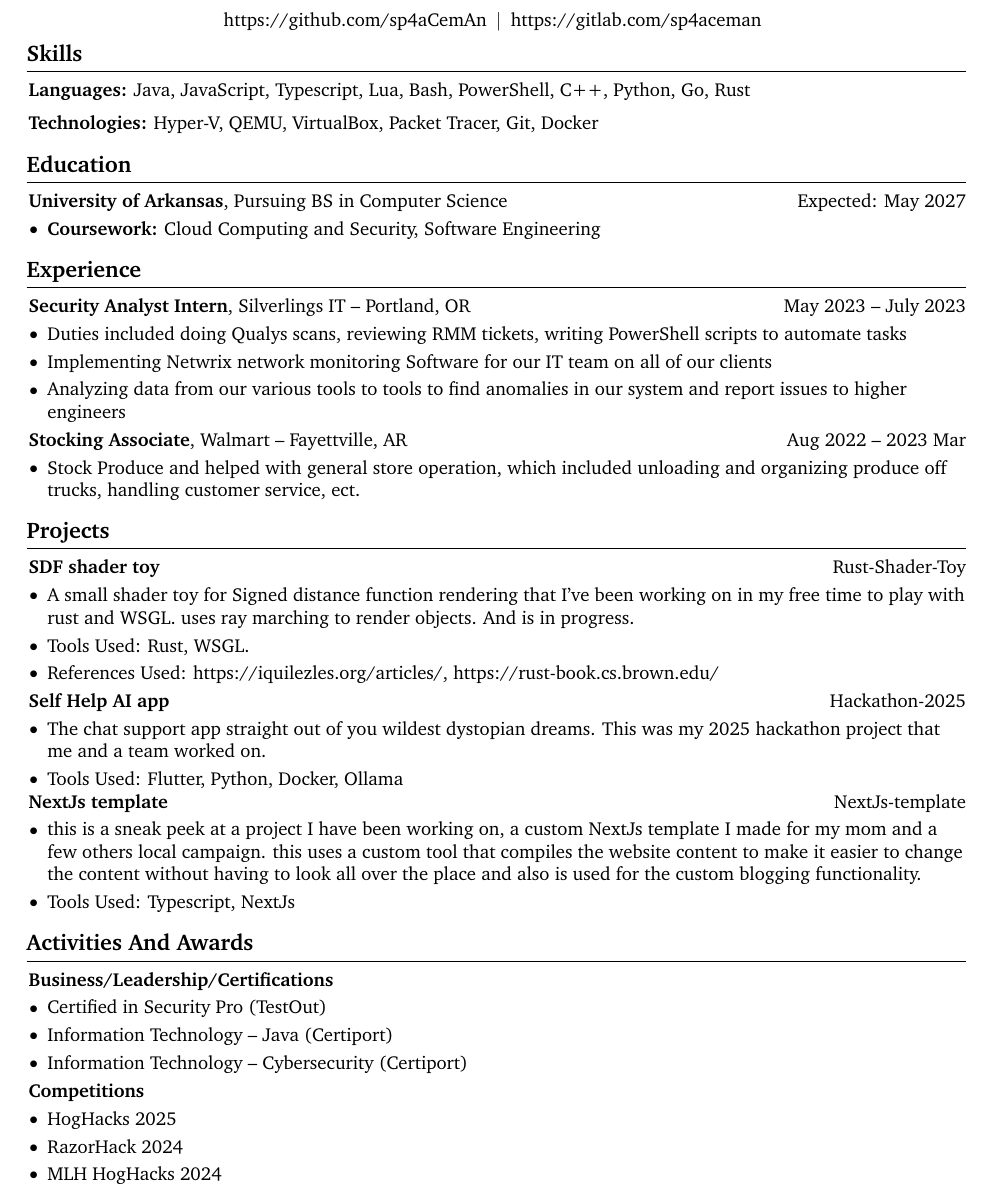
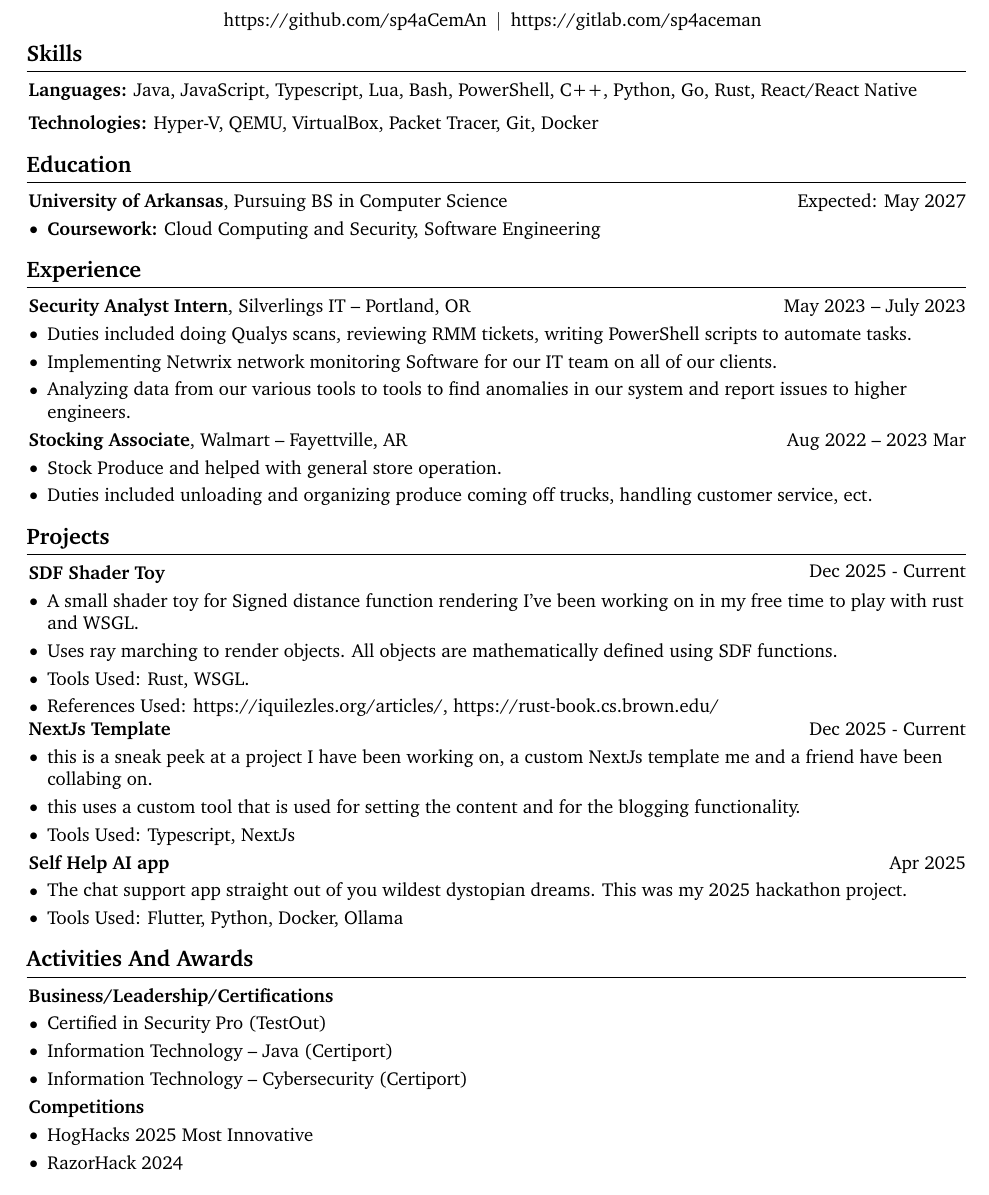
Before and after one commit to sp4aCemAn/resume, a LaTeX CV (source/resumeTexv1.tex): part of the page, cut so that both start at the same text. Compiled offline with pdfLaTeX.

Commit message:
updating resume

```diff
--- a/source/resumeTexv1.tex
+++ b/source/resumeTexv1.tex
@@ -194,7 +194,7 @@
 
 
         \begin{onecolentry}
-          \textbf{Languages:} Java, JavaScript, Typescript, Lua, Bash, PowerShell, C++, Python, Go, Rust
+          \textbf{Languages:} Java, JavaScript, Typescript, Lua, Bash, PowerShell, C++, Python, Go, Rust, React/React Native
         \end{onecolentry}
 
         \vspace{0.2 cm}
@@ -237,9 +237,9 @@
         \vspace{0.10 cm}
         \begin{onecolentry}
             \begin{highlights}
-                \item Duties included doing Qualys scans, reviewing RMM tickets, writing PowerShell scripts to automate tasks
-                \item Implementing Netwrix network monitoring Software for our IT team on all of our clients
-                \item Analyzing data from our various tools to tools to find anomalies in our system and report issues to higher engineers
+                \item Duties included doing Qualys scans, reviewing RMM tickets, writing PowerShell scripts to automate tasks.
+                \item Implementing Netwrix network monitoring Software for our IT team on all of our clients.
+                \item Analyzing data from our various tools to tools to find anomalies in our system and report issues to higher engineers.
             \end{highlights}
         \end{onecolentry}
 
@@ -253,7 +253,8 @@
         \vspace{0.10 cm}
         \begin{onecolentry}
             \begin{highlights}
-                \item Stock Produce and helped with general store operation, which included unloading and organizing produce off trucks, handling customer service, ect.
+                \item Stock Produce and helped with general store operation.
+                \item Duties included unloading and organizing produce coming off trucks, handling customer service, ect.
             \end{highlights}
         \end{onecolentry}
 
@@ -261,44 +262,47 @@
     \section{Projects}
 
         \begin{twocolentry}{
-            \href{https://gitlab.com/sp4aCemAn/rustrtxdoodle}{Rust-Shader-Toy}
+            \href{https://gitlab.com/sp4aCemAn/rustrtxdoodle}{Dec 2025 - Current}
         }
-            \textbf{SDF shader toy}\end{twocolentry}
+            \textbf{SDF Shader Toy}\end{twocolentry}
 
         \vspace{0.10 cm}
         \begin{onecolentry}
           \begin{highlights}
-          \item A small shader toy for Signed distance function rendering that I've been working on in my free time to play with rust and WSGL. uses ray marching to render objects. And is in progress.
+          \item A small shader toy for Signed distance function rendering I've been working on in my free time to play with rust and WSGL.
+          \item Uses ray marching to render objects. All objects are mathematically defined using SDF functions.
           \item Tools Used: Rust, WSGL.
           \item References Used: https://iquilezles.org/articles/, https://rust-book.cs.brown.edu/
           \end{highlights}
         \end{onecolentry}
-        \vspace{0.1cm}
+
         \begin{twocolentry}{
-            \href{https://github.com/andrewamidei/Hackathon-2025}{Hackathon-2025}
+          \href{https://github.com/sp4aCemAn/nextjstemplatesite}{Dec 2025 - Current}
+        }
+
+       \textbf{NextJs Template}\end{twocolentry}
+
+        \vspace{0.10 cm}
+        \begin{onecolentry}
+          \begin{highlights}
+          \item this is a sneak peek at a project I have been working on, a custom NextJs template me and a friend have been collabing on.
+          \item this uses a custom tool that is used for setting the content and for the blogging functionality.
+          \item Tools Used: Typescript, NextJs
+          \end{highlights}
+        \end{onecolentry}
+
+      \vspace{0.1cm}
+        \begin{twocolentry}{
+            \href{https://github.com/andrewamidei/Hackathon-2025}{Apr 2025}
+
           }
         \textbf{Self Help AI app}\end{twocolentry}
 
         \vspace{0.10 cm}
         \begin{onecolentry}
           \begin{highlights}
-          \item The chat support app straight out of you wildest dystopian dreams. This was my 2025 hackathon project that me and a team worked on.
+          \item The chat support app straight out of you wildest dystopian dreams. This was my 2025 hackathon project.
           \item Tools Used: Flutter, Python, Docker, Ollama
-          \end{highlights}
-        \end{onecolentry}
-
-
-        \begin{twocolentry}{
-          \href{https://github.com/sp4aCemAn/nextjstemplatesite}{NextJs-template}
-        }
-
-       \textbf{NextJs template}\end{twocolentry}
-
-        \vspace{0.10 cm}
-        \begin{onecolentry}
-          \begin{highlights}
-          \item this is a sneak peek at a project I have been working on, a custom NextJs template I made for my mom and a few others local campaign. this uses a custom tool that compiles the website content to make it easier to change the content without having to look all over the place and also is used for the custom blogging functionality.
-          \item Tools Used: Typescript, NextJs
           \end{highlights}
         \end{onecolentry}
 
@@ -327,9 +331,8 @@
         \vspace{0.10 cm}
         \begin{onecolentry}
             \begin{highlights}
-                \item HogHacks 2025
+                \item HogHacks 2025 Most Innovative
                 \item RazorHack 2024
-                \item MLH HogHacks 2024
             \end{highlights}
         \end{onecolentry}
 
```
Also changed, not shown: resumeTexv1.pdf.
